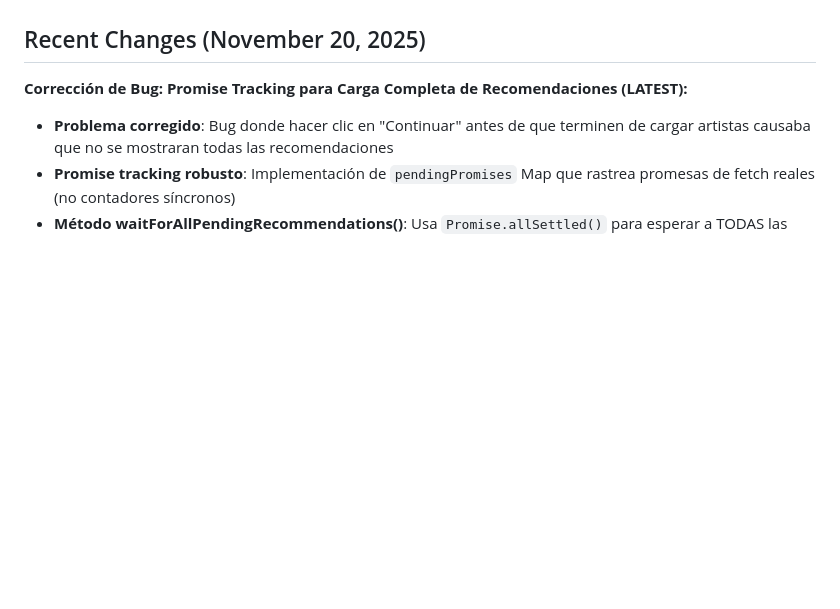
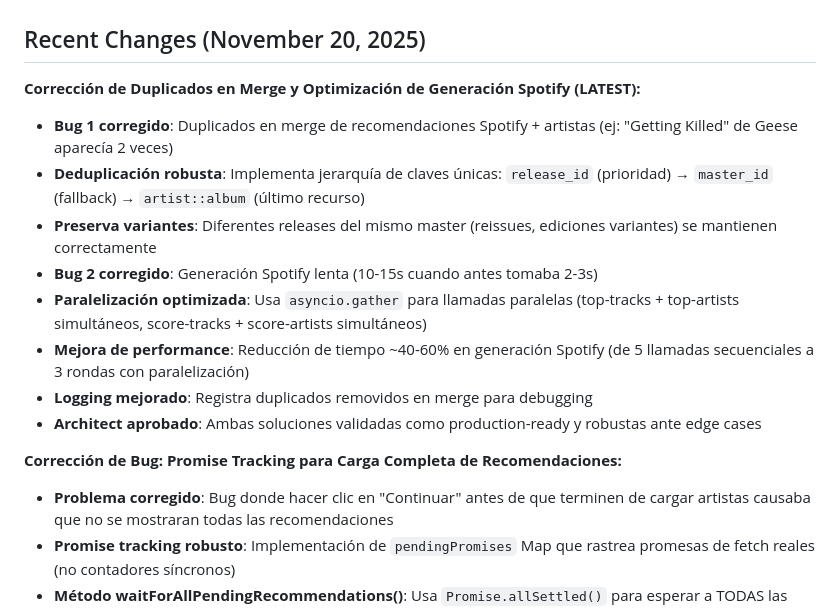
Before and after one commit to aficcion/Vinylbe, a Markdown page: replit.md, the part around the change. Drawn GitHub-style; blank space fills up the shorter version.

Commit message:
Fix duplicate recommendations and speed up Spotify generation
Corrected duplicate merge logic by prioritizing release ID and optimized Spotify recommendation generation using asyncio.gather, reducing processing time by 40-60%.

Replit-Commit-Author: Agent
Replit-Commit-Session-Id: a9218352-41e8-4583-8d4a-47a9dab8ced0
Replit-Commit-Checkpoint-Type: full_checkpoint
Replit-Commit-Event-Id: 427d35d0-ae19-487c-aeb2-94f253a5d6b7
Replit-Commit-Screenshot-Url: https://storage.googleapis.com/screenshot-production-us-central1/ed96a6e2-3d10-4eba-b19e-39c614e1c9bd/a9218352-41e8-4583-8d4a-47a9dab8ced0/dcqTZOK

```diff
--- a/replit.md
+++ b/replit.md
@@ -7,7 +7,17 @@ This project is a comprehensive vinyl recommendation system that leverages Spoti
 I want to prioritize a clear, concise, and professional communication style. For development, I prefer an iterative approach, focusing on delivering core functionality first and then enhancing it. I value detailed explanations, especially for complex architectural decisions. Please ask for my approval before making any major changes to the system architecture or core functionalities.
 
 ## Recent Changes (November 20, 2025)
-**Corrección de Bug: Promise Tracking para Carga Completa de Recomendaciones (LATEST):**
+**Corrección de Duplicados en Merge y Optimización de Generación Spotify (LATEST):**
+- **Bug 1 corregido**: Duplicados en merge de recomendaciones Spotify + artistas (ej: "Getting Killed" de Geese aparecía 2 veces)
+- **Deduplicación robusta**: Implementa jerarquía de claves únicas: `release_id` (prioridad) → `master_id` (fallback) → `artist::album` (último recurso)
+- **Preserva variantes**: Diferentes releases del mismo master (reissues, ediciones variantes) se mantienen correctamente
+- **Bug 2 corregido**: Generación Spotify lenta (10-15s cuando antes tomaba 2-3s)
+- **Paralelización optimizada**: Usa `asyncio.gather` para llamadas paralelas (top-tracks + top-artists simultáneos, score-tracks + score-artists simultáneos)
+- **Mejora de performance**: Reducción de tiempo ~40-60% en generación Spotify (de 5 llamadas secuenciales a 3 rondas con paralelización)
+- **Logging mejorado**: Registra duplicados removidos en merge para debugging
+- **Architect aprobado**: Ambas soluciones validadas como production-ready y robustas ante edge cases
+
+**Corrección de Bug: Promise Tracking para Carga Completa de Recomendaciones:**
 - **Problema corregido**: Bug donde hacer clic en "Continuar" antes de que terminen de cargar artistas causaba que no se mostraran todas las recomendaciones
 - **Promise tracking robusto**: Implementación de `pendingPromises` Map que rastrea promesas de fetch reales (no contadores síncronos)
 - **Método waitForAllPendingRecommendations()**: Usa `Promise.allSettled()` para esperar a TODAS las promesas (exitosas o fallidas) antes de proceder
```
